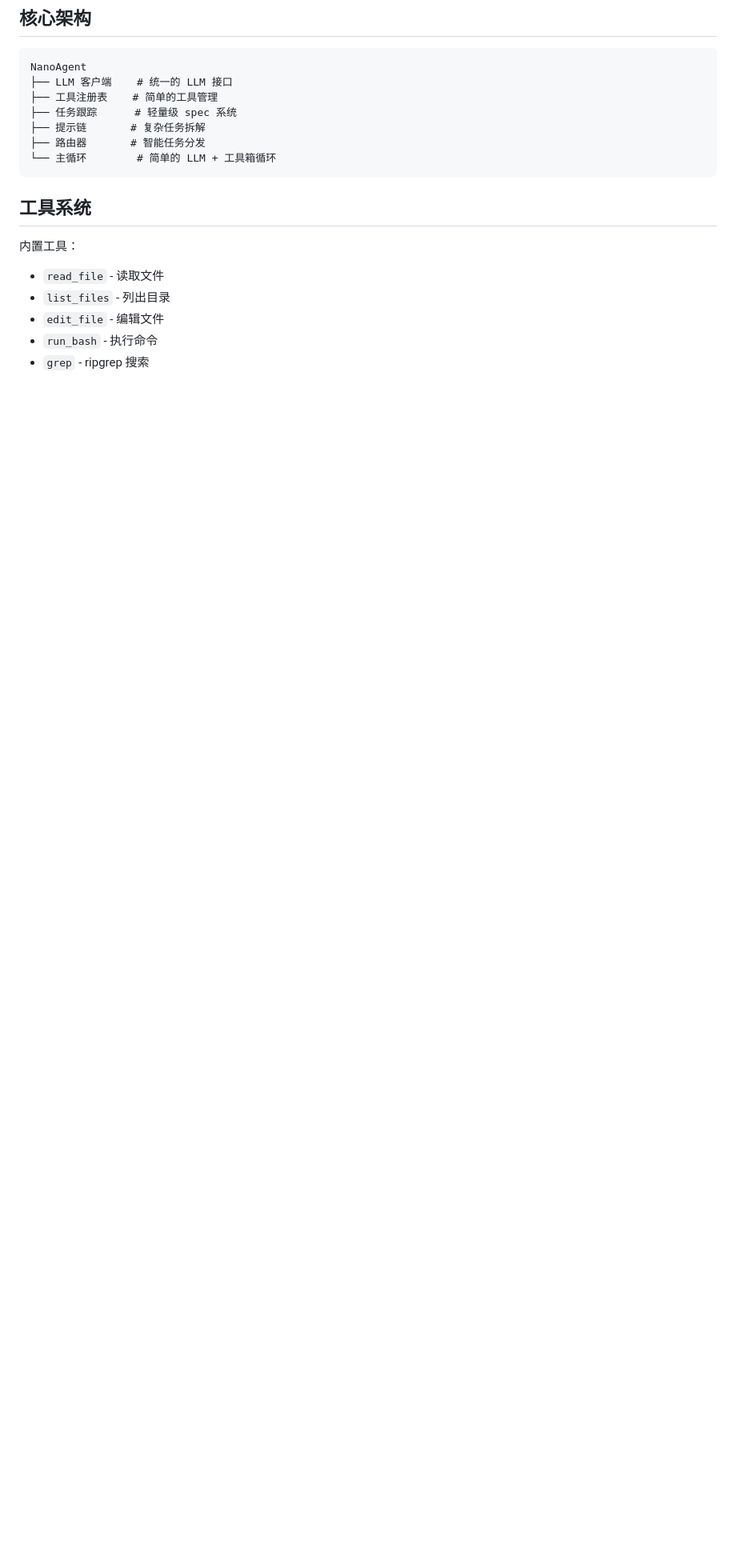
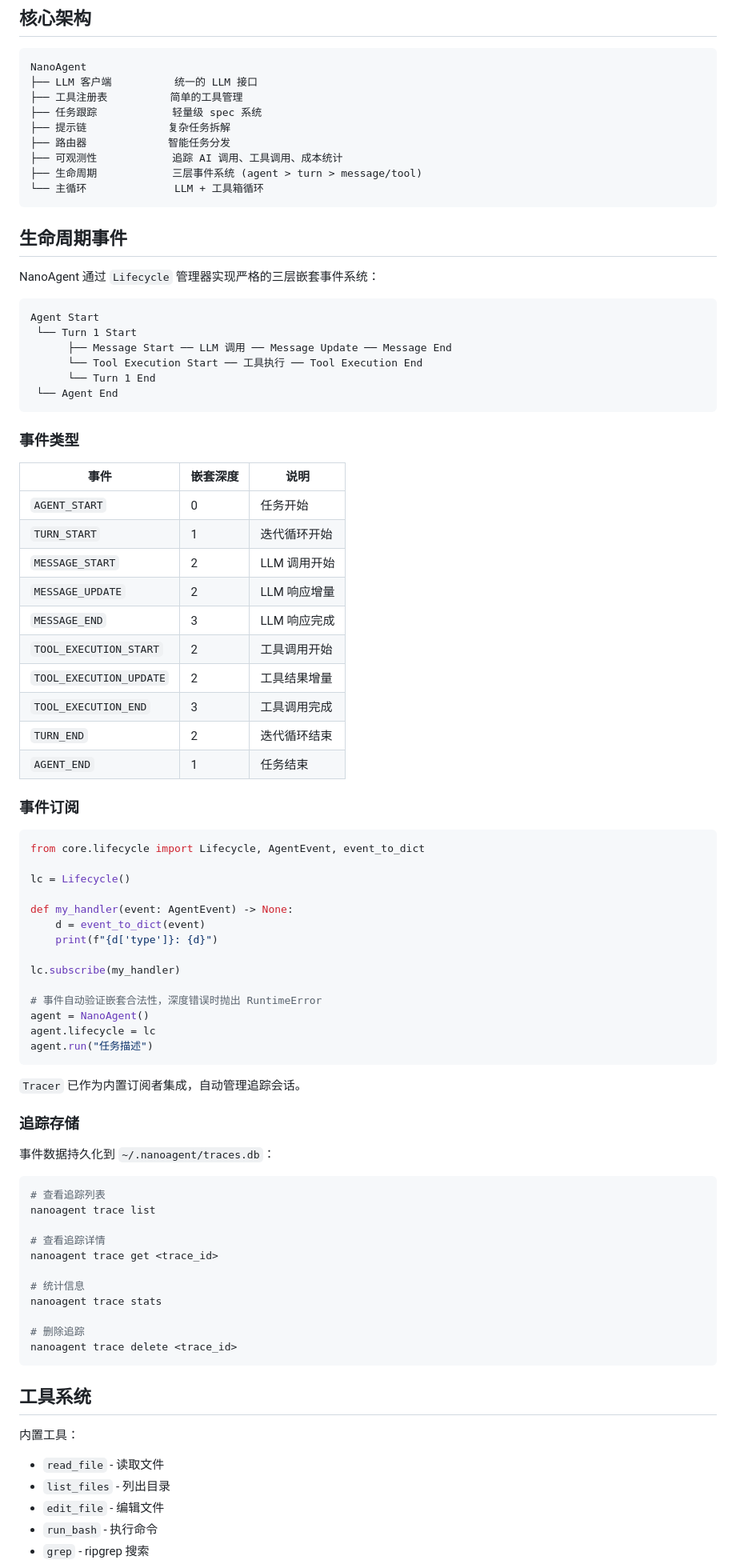
Before and after one commit to lora-sys/NanoAgent, a Markdown page: README.md, the part around one of its changes. Shown at 80% size. Drawn GitHub-style; blank space fills up the shorter version.

Commit message:
docs: update README with lifecycle architecture diagram
Add lifecycle event hierarchy table, ASCII flow diagram,
event subscription example, and trace CLI commands.
Update core architecture to include lifecycle and observability modules.

````diff
--- a/README.md
+++ b/README.md
@@ -27,12 +28,81 @@ uv run main.py chat
 
 ```
 NanoAgent
-├── LLM 客户端    # 统一的 LLM 接口
-├── 工具注册表    # 简单的工具管理
-├── 任务跟踪      # 轻量级 spec 系统
-├── 提示链       # 复杂任务拆解
-├── 路由器       # 智能任务分发
-└── 主循环        # 简单的 LLM + 工具箱循环
+├── LLM 客户端          统一的 LLM 接口
+├── 工具注册表          简单的工具管理
+├── 任务跟踪            轻量级 spec 系统
+├── 提示链             复杂任务拆解
+├── 路由器             智能任务分发
+├── 可观测性            追踪 AI 调用、工具调用、成本统计
+├── 生命周期            三层事件系统 (agent > turn > message/tool)
+└── 主循环              LLM + 工具箱循环
+```
+
+## 生命周期事件
+
+NanoAgent 通过 `Lifecycle` 管理器实现严格的三层嵌套事件系统：
+
+```
+Agent Start
+ └── Turn 1 Start
+      ├── Message Start ── LLM 调用 ── Message Update ── Message End
+      └── Tool Execution Start ── 工具执行 ── Tool Execution End
+      └── Turn 1 End
+ └── Agent End
+```
+
+### 事件类型
+
+| 事件 | 嵌套深度 | 说明 |
+|------|---------|------|
+| `AGENT_START` | 0 | 任务开始 |
+| `TURN_START` | 1 | 迭代循环开始 |
+| `MESSAGE_START` | 2 | LLM 调用开始 |
+| `MESSAGE_UPDATE` | 2 | LLM 响应增量 |
+| `MESSAGE_END` | 3 | LLM 响应完成 |
+| `TOOL_EXECUTION_START` | 2 | 工具调用开始 |
+| `TOOL_EXECUTION_UPDATE` | 2 | 工具结果增量 |
+| `TOOL_EXECUTION_END` | 3 | 工具调用完成 |
+| `TURN_END` | 2 | 迭代循环结束 |
+| `AGENT_END` | 1 | 任务结束 |
+
+### 事件订阅
+
+```python
+from core.lifecycle import Lifecycle, AgentEvent, event_to_dict
+
+lc = Lifecycle()
+
+def my_handler(event: AgentEvent) -> None:
+    d = event_to_dict(event)
+    print(f"{d['type']}: {d}")
+
+lc.subscribe(my_handler)
+
+# 事件自动验证嵌套合法性，深度错误时抛出 RuntimeError
+agent = NanoAgent()
+agent.lifecycle = lc
+agent.run("任务描述")
+```
+
+`Tracer` 已作为内置订阅者集成，自动管理追踪会话。
+
+### 追踪存储
+
+事件数据持久化到 `~/.nanoagent/traces.db`：
+
+```bash
+# 查看追踪列表
+nanoagent trace list
+
+# 查看追踪详情
+nanoagent trace get <trace_id>
+
+# 统计信息
+nanoagent trace stats
+
+# 删除追踪
+nanoagent trace delete <trace_id>
 ```
 
 ## 工具系统
````
Also changed, not shown: other parts of README.md (+3 -0 lines).
